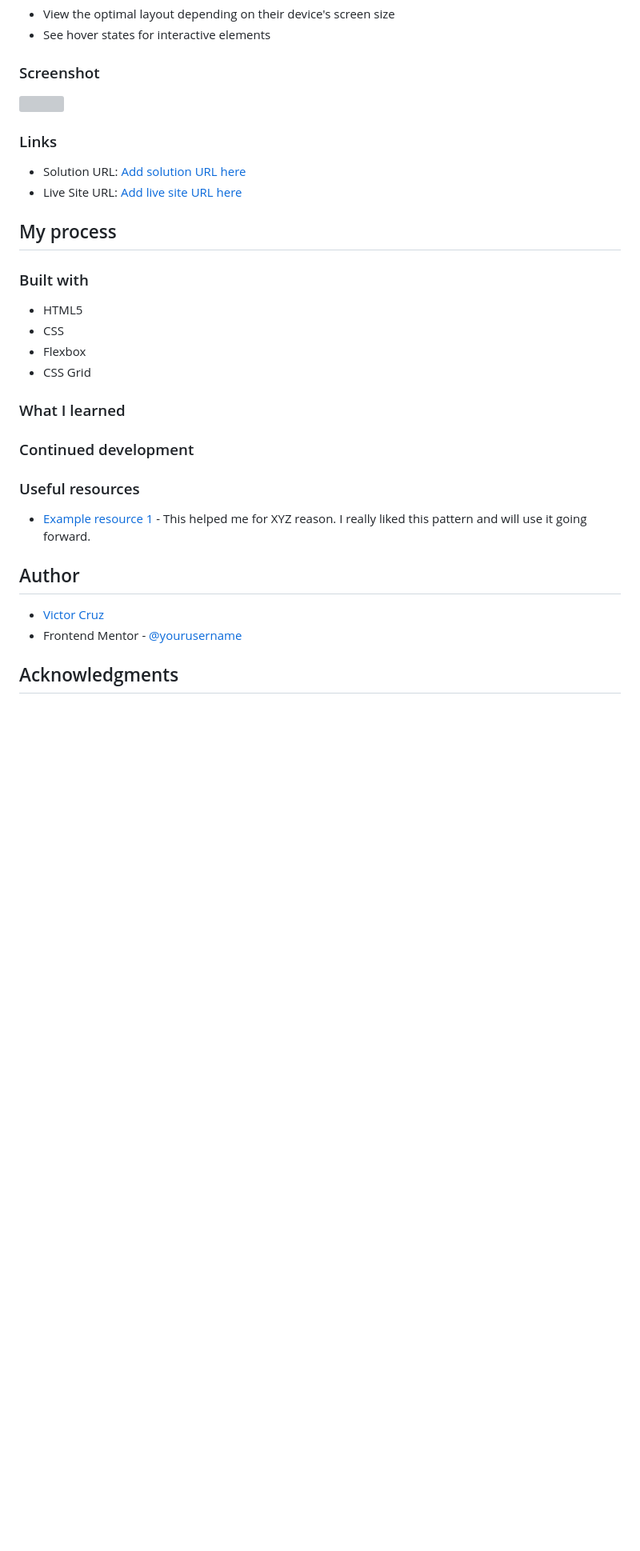
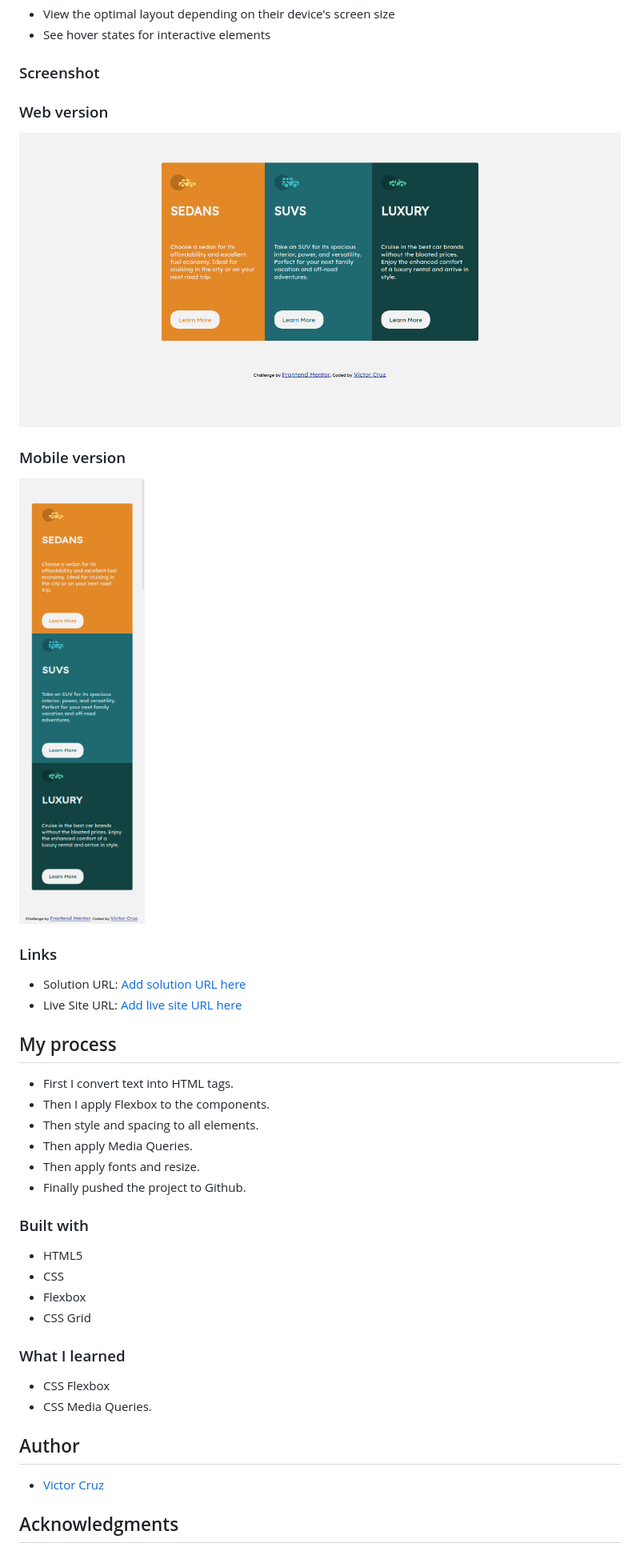
Before and after one commit to vicc30/frontend-mentor-challenges, a Markdown page: 3-column-preview-card/README.md, the part around the change printed below. Shown: that part at 80% size. Rendered like a GitHub page; pictures changed too: 3-column-preview-card/images/3-column preview card component .png (added), 3-column-preview-card/images/3-column-preview-card-component-mobile.png (added); blank space fills up the shorter version; grey boxes are pictures that could not be loaded.

```diff
--- a/3-column-preview-card/README.md
+++ b/3-column-preview-card/README.md
@@ -33,7 +33,11 @@ Users should be able to:
 
 ### Screenshot
 
-![](./screenshot.jpg)
+### Web version
+![](./images/3-column%20preview%20card%20component%20.png)
+
+### Mobile version
+![](./images/3-column-preview-card-component-mobile.png)
 
 ### Links
 
@@ -42,6 +46,12 @@ Users should be able to:
 
 ## My process
 
+* First I convert text into HTML tags.
+* Then I apply Flexbox to the components.
+* Then style and spacing to all elements.
+* Then apply Media Queries.
+* Then apply fonts and resize.
+* Finally pushed the project to Github.
 ### Built with
 
 - HTML5
@@ -51,19 +61,12 @@ Users should be able to:
 
 ### What I learned
 
-
-
-### Continued development
-
-
-### Useful resources
-
-- [Example resource 1](https://www.example.com) - This helped me for XYZ reason. I really liked this pattern and will use it going forward.
+* CSS Flexbox
+* CSS Media Queries.
 
 ## Author
 
 - [Victor Cruz](https://github.com/vicc30/)
-- Frontend Mentor - [@yourusername](https://www.frontendmentor.io/profile/yourusername)
 
 ## Acknowledgments
 
```
Also changed, not shown: other parts of 3-column-preview-card/README.md (+5 -3 lines).
